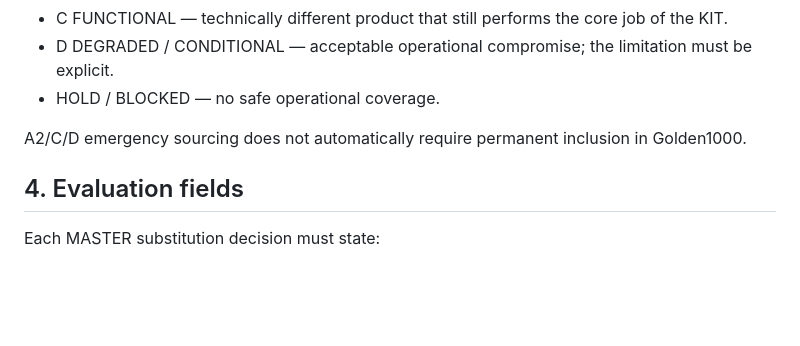
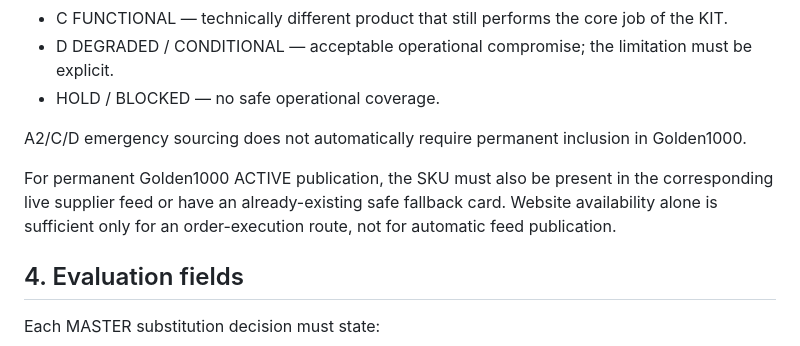
Before and after one commit to yuriimitiaiev-coder/talpa-golden1000-feed-prod, a Markdown page: KIT_FUNCTIONAL_SUBSTITUTION_POLICY.md, the part around the change. Drawn GitHub-style; blank space fills up the shorter version.

Commit message:
Clarify live-feed requirement for Golden1000 substitutions

```diff
--- a/KIT_FUNCTIONAL_SUBSTITUTION_POLICY.md
+++ b/KIT_FUNCTIONAL_SUBSTITUTION_POLICY.md
@@ -28,6 +28,8 @@ Always use the best available level and stop at the first safe level:
 - HOLD / BLOCKED — no safe operational coverage.
 
 A2/C/D emergency sourcing does not automatically require permanent inclusion in Golden1000.
+
+For permanent Golden1000 ACTIVE publication, the SKU must also be present in the corresponding live supplier feed or have an already-existing safe fallback card. Website availability alone is sufficient only for an order-execution route, not for automatic feed publication.
 
 ## 4. Evaluation fields
 
```
